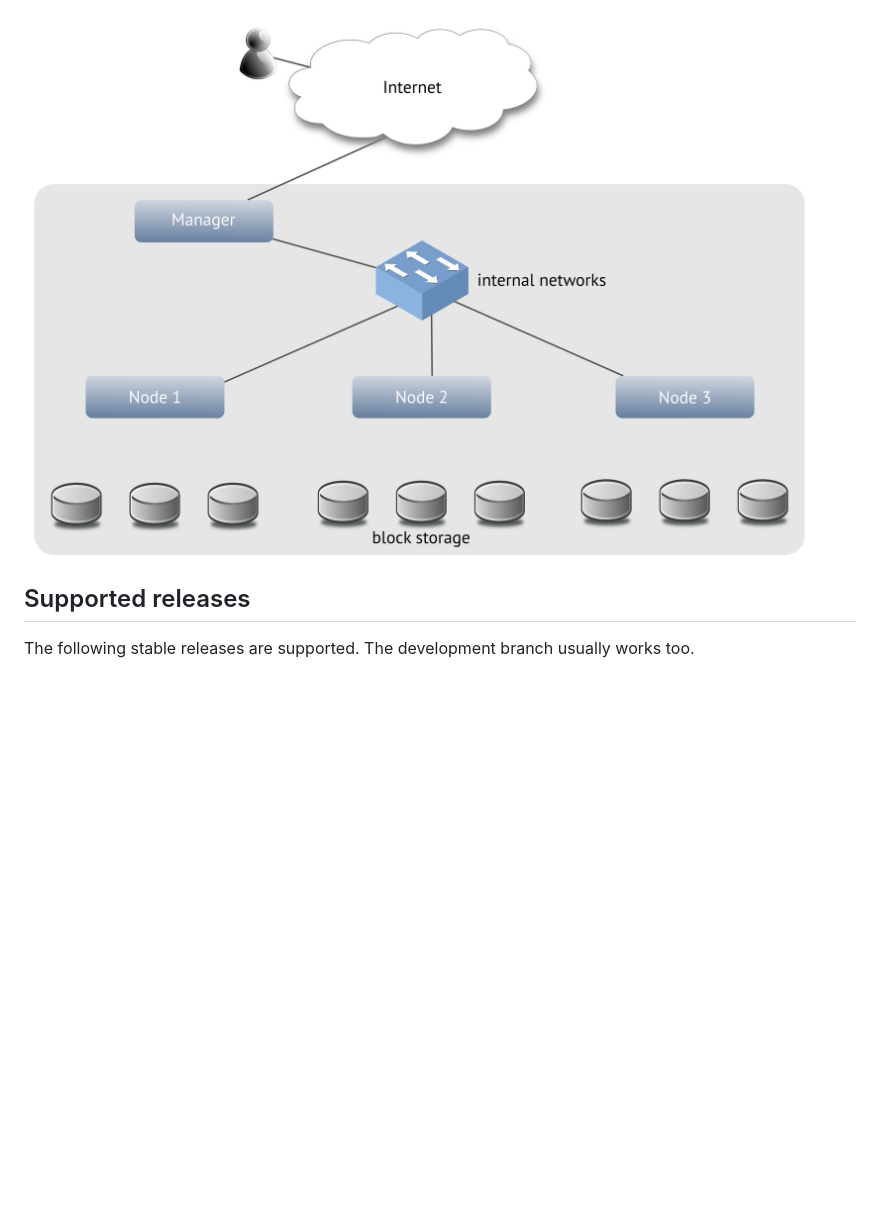
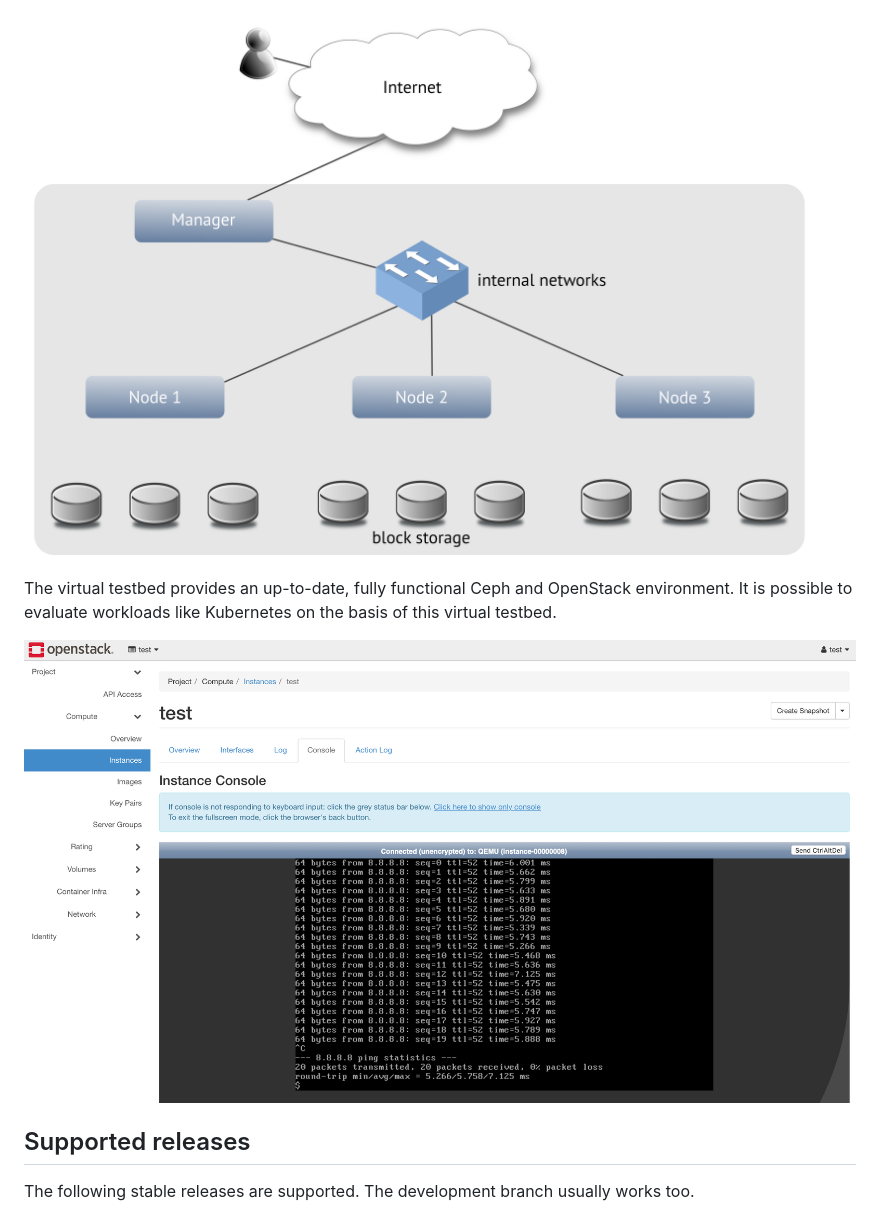
Before and after one commit to osism/testbed, a Markdown page: README.md, the part around the change. Drawn GitHub-style; pictures changed too: images/horizon.png (added); blank space fills up the shorter version.

Commit message:
README: add horizon screenshot (#138)

```diff
--- a/README.md
+++ b/README.md
@@ -28,6 +28,11 @@ By default the testbed consists of a manager and three HCI nodes, each with thre
 The manager serves as a central entry point into the environment.
 
 ![Stack topology](https://raw.githubusercontent.com/osism/testbed/master/images/overview.png)
+
+The virtual testbed provides an up-to-date, fully functional Ceph and OpenStack environment. It is
+possible to evaluate workloads like Kubernetes on the basis of this virtual testbed.
+
+![Horizon screenshot](https://raw.githubusercontent.com/osism/testbed/master/images/horizon.png)
 
 ## Supported releases
 
```
